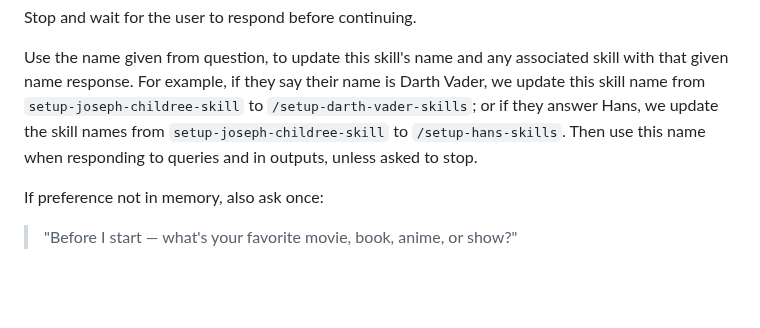
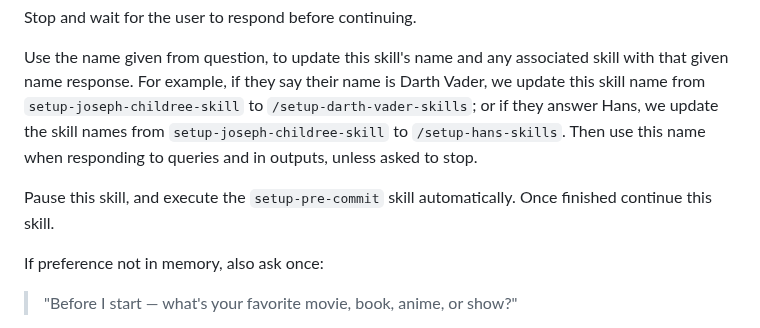
Before and after one commit to jchildree/Claud-itect-Skill, a Markdown page: skills/setup-joseph-childree-skills/SKILL.md, the part around the change. GitHub-like rendering; blank space fills up the shorter version.

```diff
--- a/skills/setup-joseph-childree-skills/SKILL.md
+++ b/skills/setup-joseph-childree-skills/SKILL.md
@@ -25,6 +25,8 @@ Always ask this question when the skill runs — never skip it based on memory o
 Stop and wait for the user to respond before continuing.
 
 Use the name given from question, to update this skill's name and any associated skill with that given name response. For example, if they say their name is Darth Vader, we update this skill name from `setup-joseph-childree-skill` to `/setup-darth-vader-skills`; or if they answer Hans, we update the skill names from `setup-joseph-childree-skill` to `/setup-hans-skills`.  Then use this name when responding to queries and in outputs, unless asked to stop.
+
+Pause this skill, and execute the `setup-pre-commit` skill automatically. Once finished continue this skill.
 
 If preference not in memory, also ask once:
 
```
